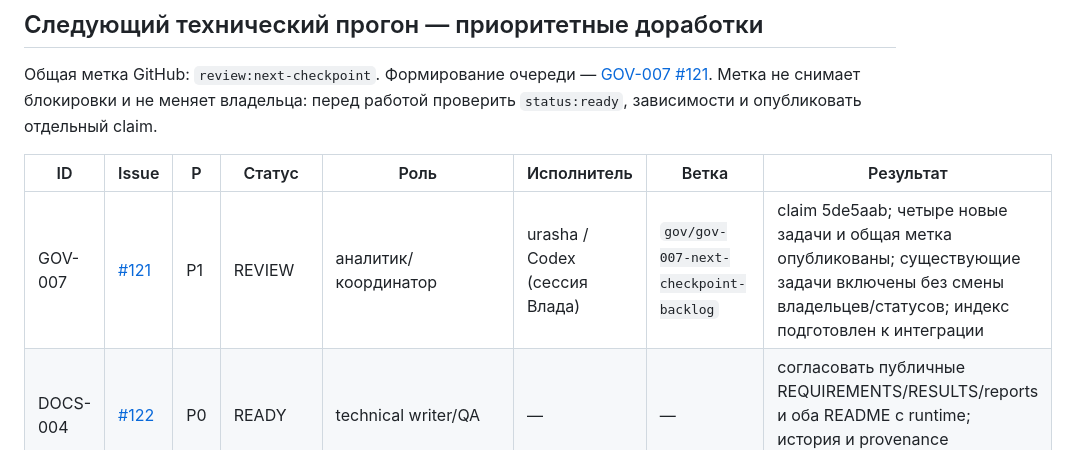
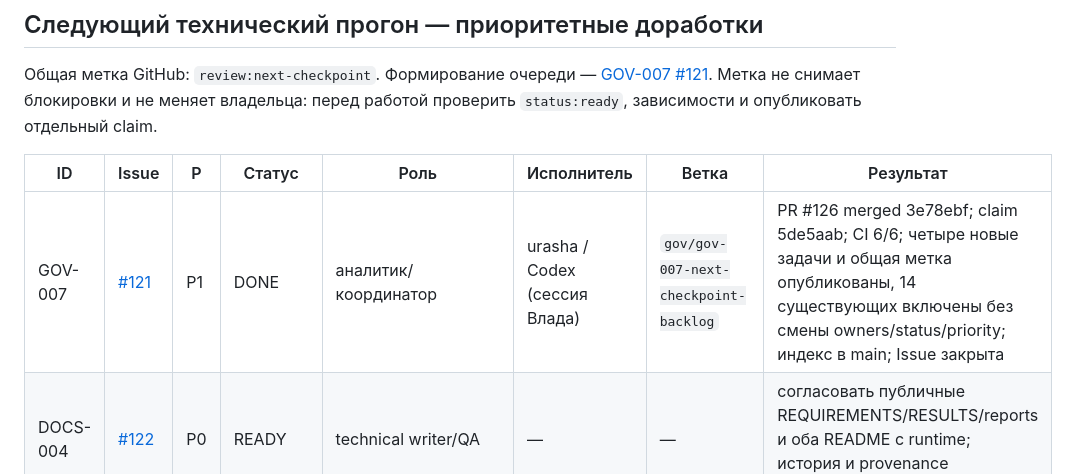
Before and after one commit to CRUDoshleps/GoodsAI, a Markdown page: TASKS.md, the part around the change. GitHub-like rendering.

```diff
--- a/TASKS.md
+++ b/TASKS.md
@@ -9,7 +9,7 @@
 
 | ID | Issue | P | Статус | Роль | Исполнитель | Ветка | Результат |
 | --- | --- | --- | --- | --- | --- | --- | --- |
-| GOV-007 | [#121](https://github.com/CRUDoshleps/GoodsAI/issues/121) | P1 | REVIEW | аналитик/координатор | urasha / Codex (сессия Влада) | `gov/gov-007-next-checkpoint-backlog` | claim 5de5aab; четыре новые задачи и общая метка опубликованы; существующие задачи включены без смены владельцев/статусов; индекс подготовлен к интеграции |
+| GOV-007 | [#121](https://github.com/CRUDoshleps/GoodsAI/issues/121) | P1 | DONE | аналитик/координатор | urasha / Codex (сессия Влада) | `gov/gov-007-next-checkpoint-backlog` | PR #126 merged 3e78ebf; claim 5de5aab; CI 6/6; четыре новые задачи и общая метка опубликованы, 14 существующих включены без смены owners/status/priority; индекс в main; Issue закрыта |
 | DOCS-004 | [#122](https://github.com/CRUDoshleps/GoodsAI/issues/122) | P0 | READY | technical writer/QA | — | — | согласовать публичные REQUIREMENTS/RESULTS/reports и оба README с runtime; история и provenance сохраняются |
 | EVAL-007 | [#123](https://github.com/CRUDoshleps/GoodsAI/issues/123) | P1 | READY | evaluation/data | — | — | свежий baseline против прежнего producer на frozen silver; приватный проверенный bundle обязателен, independent quality не заявляется |
 | CONF-004 | [#124](https://github.com/CRUDoshleps/GoodsAI/issues/124) | P1 | BLOCKED | архитектор/data/NLP | — | — | реальный категорийный пилот существующего registry; ждёт #10/#5 и приёмку #44; synthetic 30 не равны real coverage |
```
Also changed, not shown: docs/PROJECT_STATUS.md (+3 -1 lines).
